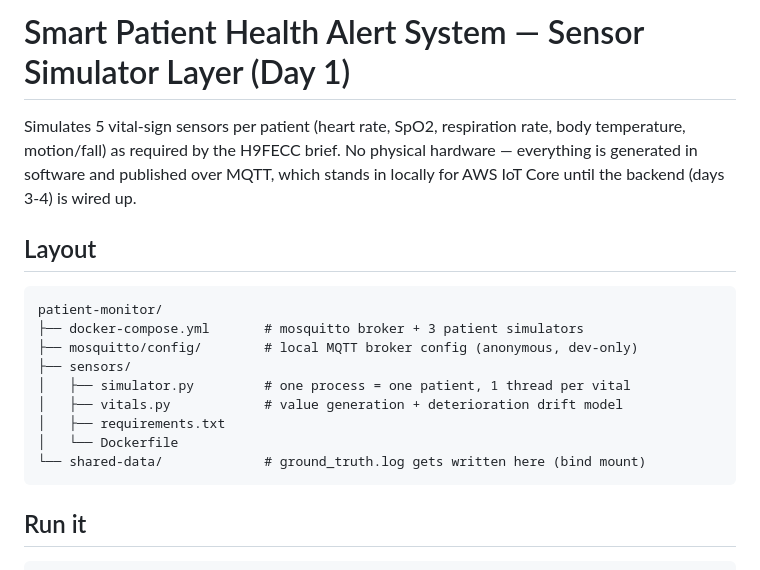
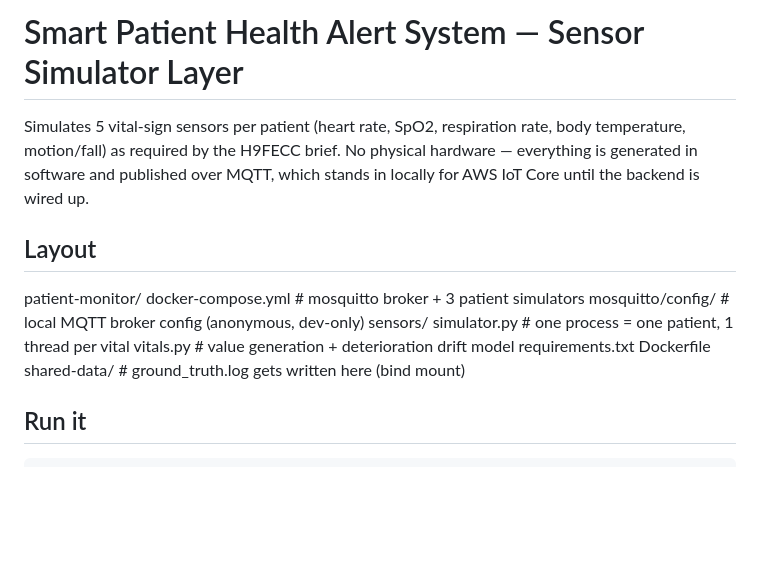
Before and after one commit to Shanthala-M/patient-monitor, a Markdown page: README.md, the part around the change. Drawn GitHub-style; blank space fills up the shorter version.

````diff
--- a/README.md
+++ b/README.md
@@ -1,24 +1,23 @@
-# Smart Patient Health Alert System — Sensor Simulator Layer (Day 1)
+# Smart Patient Health Alert System — Sensor Simulator Layer
 
 Simulates 5 vital-sign sensors per patient (heart rate, SpO2, respiration
 rate, body temperature, motion/fall) as required by the H9FECC brief. No
 physical hardware — everything is generated in software and published over
-MQTT, which stands in locally for AWS IoT Core until the backend (days 3-4)
+MQTT, which stands in locally for AWS IoT Core until the backend
 is wired up.
 
 ## Layout
 
-```
 patient-monitor/
-├── docker-compose.yml       # mosquitto broker + 3 patient simulators
-├── mosquitto/config/        # local MQTT broker config (anonymous, dev-only)
-├── sensors/
-│   ├── simulator.py         # one process = one patient, 1 thread per vital
-│   ├── vitals.py            # value generation + deterioration drift model
-│   ├── requirements.txt
-│   └── Dockerfile
-└── shared-data/             # ground_truth.log gets written here (bind mount)
-```
+    docker-compose.yml       # mosquitto broker + 3 patient simulators
+    mosquitto/config/        # local MQTT broker config (anonymous, dev-only)
+    sensors/
+       simulator.py         # one process = one patient, 1 thread per vital
+       vitals.py            # value generation + deterioration drift model
+       requirements.txt
+       Dockerfile
+    shared-data/             # ground_truth.log gets written here (bind mount)
+
 
 ## Run it
 
````
